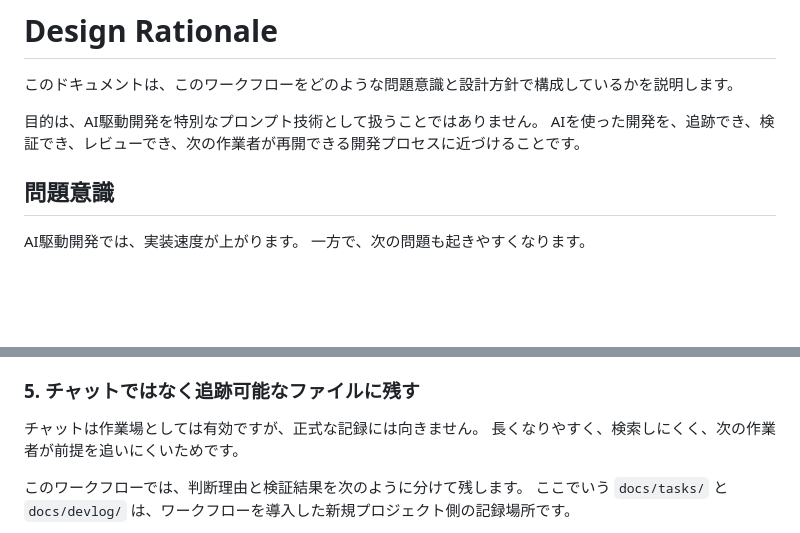
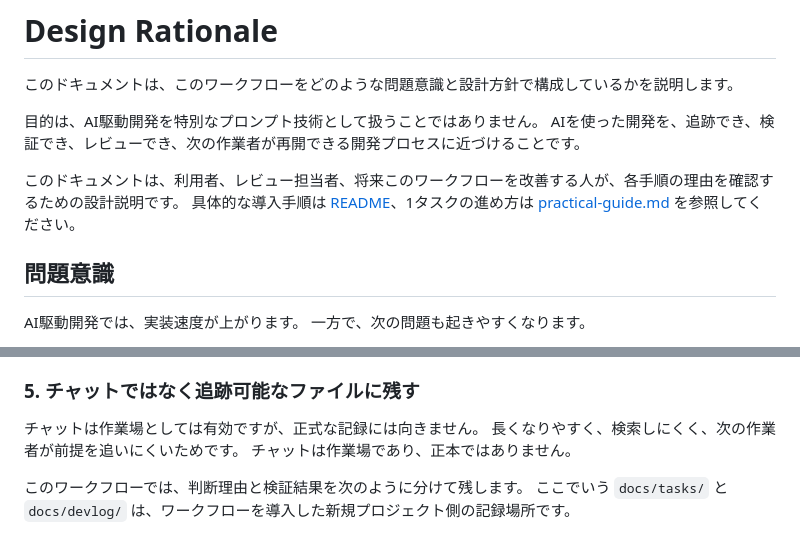
Before and after one commit to jh1373/ai-assisted-development-workflow, a Markdown page: docs/design-rationale.md, 2 parts joined by grey strips. Rendered like a GitHub page; blank space fills up the shorter version.

```diff
--- a/docs/design-rationale.md
+++ b/docs/design-rationale.md
@@ -4,6 +4,9 @@
 
 目的は、AI駆動開発を特別なプロンプト技術として扱うことではありません。
 AIを使った開発を、追跡でき、検証でき、レビューでき、次の作業者が再開できる開発プロセスに近づけることです。
+
+このドキュメントは、利用者、レビュー担当者、将来このワークフローを改善する人が、各手順の理由を確認するための設計説明です。
+具体的な導入手順は [README](../README.md)、1タスクの進め方は [practical-guide.md](practical-guide.md) を参照してください。
 
 ## 問題意識
 
@@ -80,6 +93,7 @@ AI駆動開発では、実装が速いぶん、作業範囲も広がりやすく
 
 チャットは作業場としては有効ですが、正式な記録には向きません。
 長くなりやすく、検索しにくく、次の作業者が前提を追いにくいためです。
+チャットは作業場であり、正本ではありません。
 
 このワークフローでは、判断理由と検証結果を次のように分けて残します。
 ここでいう `docs/tasks/` と `docs/devlog/` は、ワークフローを導入した新規プロジェクト側の記録場所です。
```
Also changed, not shown: other parts of docs/design-rationale.md (+21 -3 lines), 1 other file.
